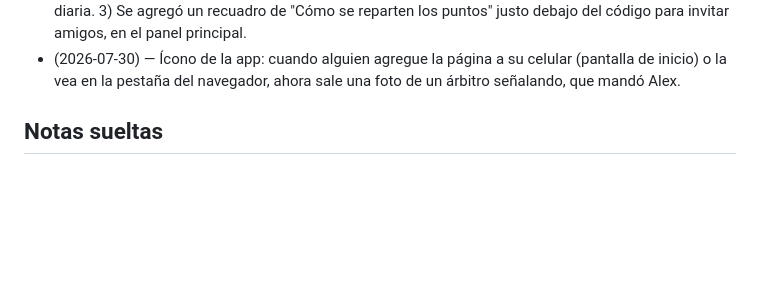
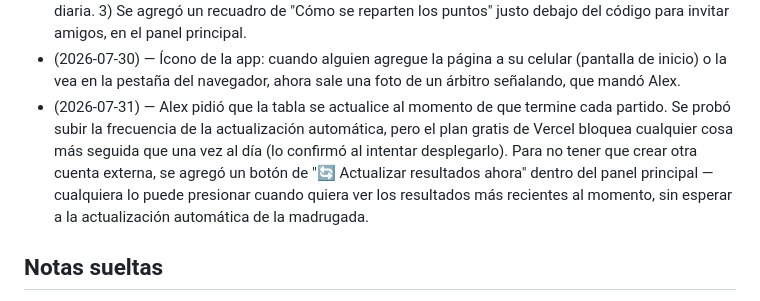
Before and after one commit to alexlozaoliveros-source/dashboard, a Markdown page: proyectos/quiniela-liga-mx.md, the part around the change. Drawn GitHub-style; blank space fills up the shorter version.

Commit message:
Registrar botón de actualizar resultados al momento

```diff
--- a/proyectos/quiniela-liga-mx.md
+++ b/proyectos/quiniela-liga-mx.md
@@ -227,6 +227,14 @@ ganador general.
 - (2026-07-30) — Ícono de la app: cuando alguien agregue la página a su
   celular (pantalla de inicio) o la vea en la pestaña del navegador, ahora
   sale una foto de un árbitro señalando, que mandó Alex.
+- (2026-07-31) — Alex pidió que la tabla se actualice al momento de que
+  termine cada partido. Se probó subir la frecuencia de la actualización
+  automática, pero el plan gratis de Vercel bloquea cualquier cosa más
+  seguida que una vez al día (lo confirmó al intentar desplegarlo). Para
+  no tener que crear otra cuenta externa, se agregó un botón de
+  "🔄 Actualizar resultados ahora" dentro del panel principal — cualquiera
+  lo puede presionar cuando quiera ver los resultados más recientes al
+  momento, sin esperar a la actualización automática de la madrugada.
 
 ## Notas sueltas
 
```
